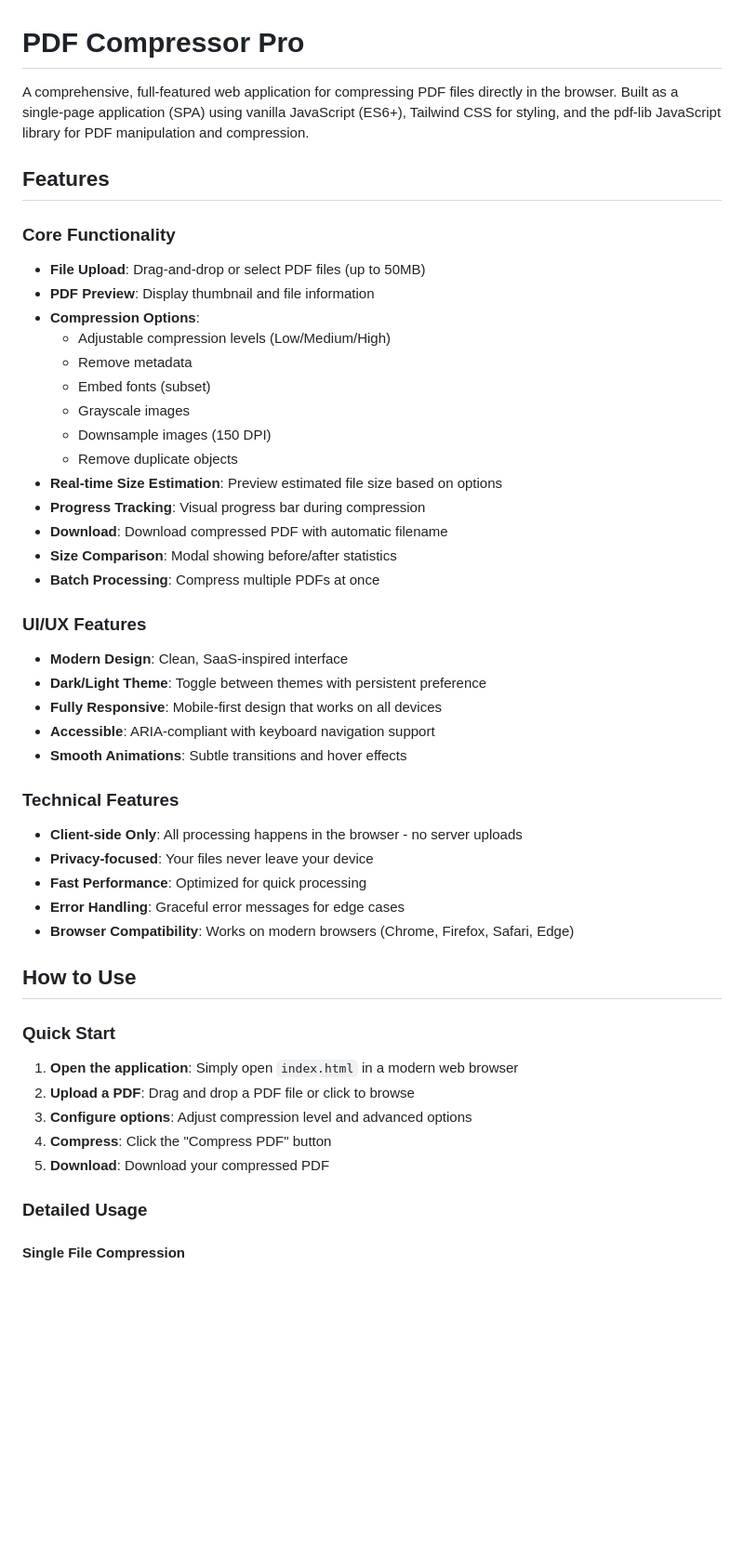
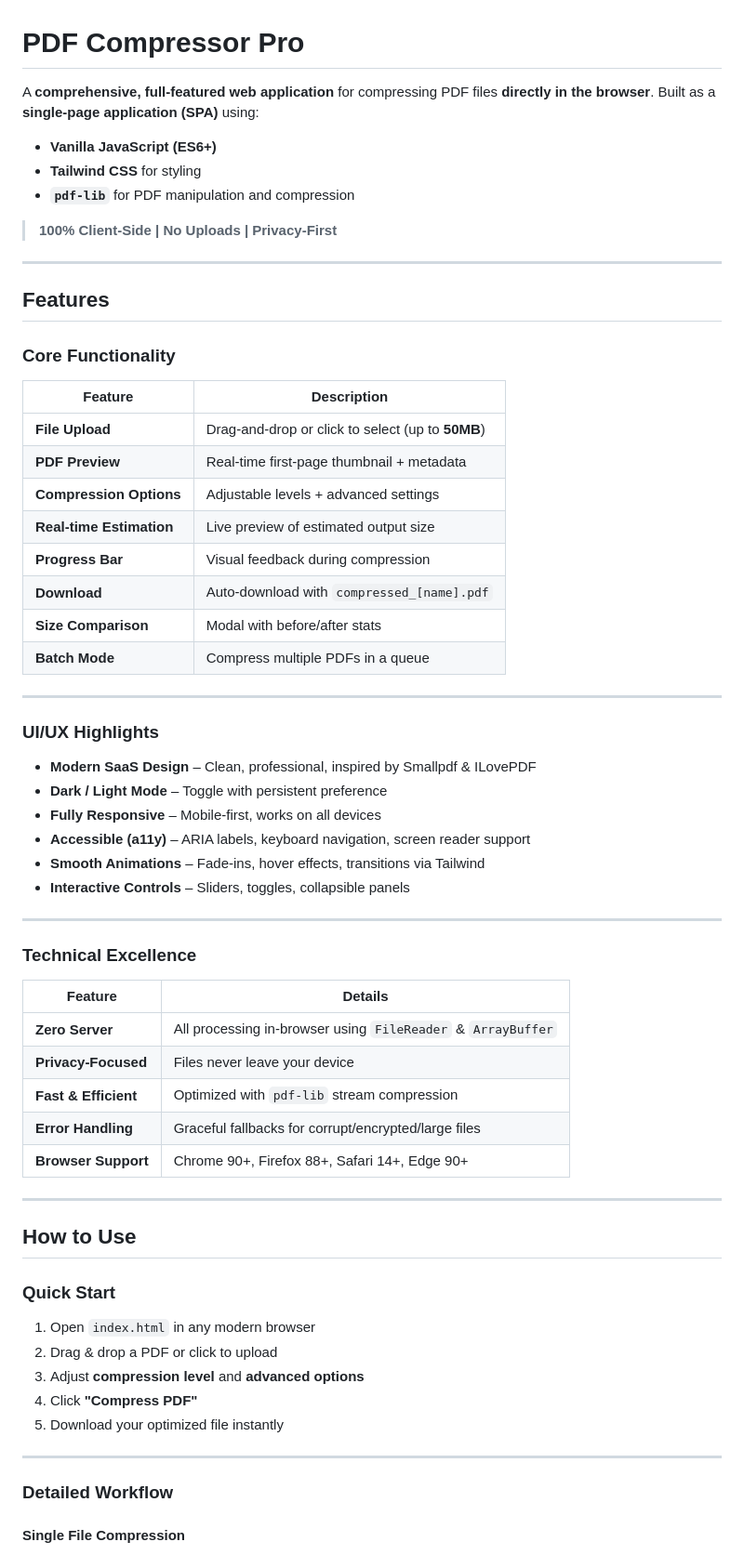
Before and after one commit to devvspl/compressor, a Markdown page: README.md, the part around the change printed below. Shown: that part at 93% size. Drawn GitHub-style; blank space fills up the shorter version.

```diff
--- a/README.md
+++ b/README.md
@@ -1,53 +1,68 @@
 # PDF Compressor Pro
 
-A comprehensive, full-featured web application for compressing PDF files directly in the browser. Built as a single-page application (SPA) using vanilla JavaScript (ES6+), Tailwind CSS for styling, and the pdf-lib JavaScript library for PDF manipulation and compression.
+A **comprehensive, full-featured web application** for compressing PDF files **directly in the browser**. Built as a **single-page application (SPA)** using:
+
+- **Vanilla JavaScript (ES6+)**
+- **Tailwind CSS** for styling
+- **`pdf-lib`** for PDF manipulation and compression
+
+> **100% Client-Side | No Uploads | Privacy-First**
+
+---
 
 ## Features
 
 ### Core Functionality
 
-- **File Upload**: Drag-and-drop or select PDF files (up to 50MB)
-- **PDF Preview**: Display thumbnail and file information
-- **Compression Options**:
-  - Adjustable compression levels (Low/Medium/High)
-  - Remove metadata
-  - Embed fonts (subset)
-  - Grayscale images
-  - Downsample images (150 DPI)
-  - Remove duplicate objects
-- **Real-time Size Estimation**: Preview estimated file size based on options
-- **Progress Tracking**: Visual progress bar during compression
-- **Download**: Download compressed PDF with automatic filename
-- **Size Comparison**: Modal showing before/after statistics
-- **Batch Processing**: Compress multiple PDFs at once
+| Feature | Description |
+|-------|-------------|
+| **File Upload** | Drag-and-drop or click to select (up to **50MB**) |
+| **PDF Preview** | Real-time first-page thumbnail + metadata |
+| **Compression Options** | Adjustable levels + advanced settings |
+| **Real-time Estimation** | Live preview of estimated output size |
+| **Progress Bar** | Visual feedback during compression |
+| **Download** | Auto-download with `compressed_[name].pdf` |
+| **Size Comparison** | Modal with before/after stats |
+| **Batch Mode** | Compress multiple PDFs in a queue |
 
-### UI/UX Features
+---
 
-- **Modern Design**: Clean, SaaS-inspired interface
-- **Dark/Light Theme**: Toggle between themes with persistent preference
-- **Fully Responsive**: Mobile-first design that works on all devices
-- **Accessible**: ARIA-compliant with keyboard navigation support
-- **Smooth Animations**: Subtle transitions and hover effects
+### UI/UX Highlights
 
-### Technical Features
+- **Modern SaaS Design** – Clean, professional, inspired by Smallpdf & ILovePDF
+- **Dark / Light Mode** – Toggle with persistent preference
+- **Fully Responsive** – Mobile-first, works on all devices
+- **Accessible (a11y)** – ARIA labels, keyboard navigation, screen reader support
+- **Smooth Animations** – Fade-ins, hover effects, transitions via Tailwind
+- **Interactive Controls** – Sliders, toggles, collapsible panels
 
-- **Client-side Only**: All processing happens in the browser - no server uploads
-- **Privacy-focused**: Your files never leave your device
-- **Fast Performance**: Optimized for quick processing
-- **Error Handling**: Graceful error messages for edge cases
-- **Browser Compatibility**: Works on modern browsers (Chrome, Firefox, Safari, Edge)
+---
+
+### Technical Excellence
+
+| Feature | Details |
+|-------|--------|
+| **Zero Server** | All processing in-browser using `FileReader` & `ArrayBuffer` |
+| **Privacy-Focused** | Files never leave your device |
+| **Fast & Efficient** | Optimized with `pdf-lib` stream compression |
+| **Error Handling** | Graceful fallbacks for corrupt/encrypted/large files |
+| **Browser Support** | Chrome 90+, Firefox 88+, Safari 14+, Edge 90+ |
+
+---
 
 ## How to Use
 
 ### Quick Start
 
-1. **Open the application**: Simply open `index.html` in a modern web browser
-2. **Upload a PDF**: Drag and drop a PDF file or click to browse
-3. **Configure options**: Adjust compression level and advanced options
-4. **Compress**: Click the "Compress PDF" button
-5. **Download**: Download your compressed PDF
+1. Open `index.html` in any modern browser
+2. Drag & drop a PDF or click to upload
+3. Adjust **compression level** and **advanced options**
+4. Click **"Compress PDF"**
+5. Download your optimized file instantly
 
-### Detailed Usage
+---
+
+### Detailed Workflow
 
 #### Single File Compression
 
```
Also changed, not shown: other parts of README.md (+28 -176 lines).
